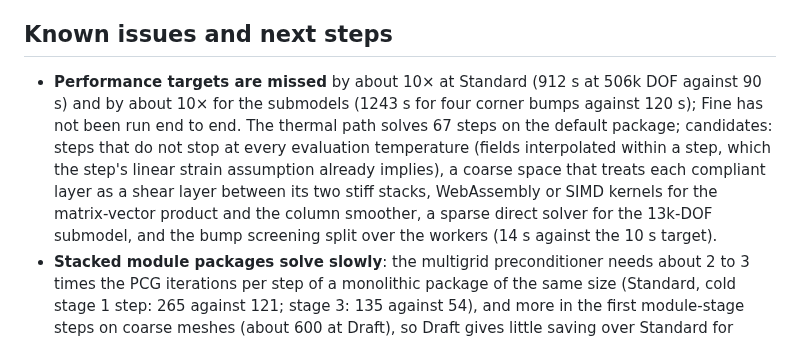
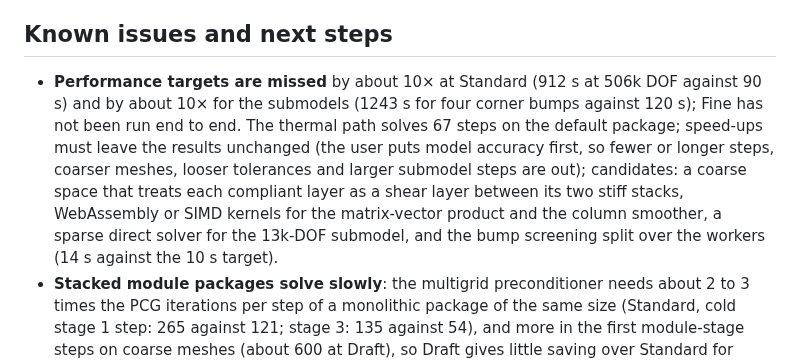
Before and after one commit to ProtonNeutronElectron69/Packaging-TM-modeling-tool, a Markdown page: README.md, the part around the change. Rendered like a GitHub page.

```diff
--- a/README.md
+++ b/README.md
@@ -403,7 +403,7 @@ Each is also listed in the in-app "Assumptions and limitations" panel.
 
 ## Known issues and next steps
 
-- **Performance targets are missed** by about 10× at Standard (912 s at 506k DOF against 90 s) and by about 10× for the submodels (1243 s for four corner bumps against 120 s); Fine has not been run end to end. The thermal path solves 67 steps on the default package; candidates: steps that do not stop at every evaluation temperature (fields interpolated within a step, which the step's linear strain assumption already implies), a coarse space that treats each compliant layer as a shear layer between its two stiff stacks, WebAssembly or SIMD kernels for the matrix-vector product and the column smoother, a sparse direct solver for the 13k-DOF submodel, and the bump screening split over the workers (14 s against the 10 s target).
+- **Performance targets are missed** by about 10× at Standard (912 s at 506k DOF against 90 s) and by about 10× for the submodels (1243 s for four corner bumps against 120 s); Fine has not been run end to end. The thermal path solves 67 steps on the default package; speed-ups must leave the results unchanged (the user puts model accuracy first, so fewer or longer steps, coarser meshes, looser tolerances and larger submodel steps are out); candidates: a coarse space that treats each compliant layer as a shear layer between its two stiff stacks, WebAssembly or SIMD kernels for the matrix-vector product and the column smoother, a sparse direct solver for the 13k-DOF submodel, and the bump screening split over the workers (14 s against the 10 s target).
 - **Stacked module packages solve slowly**: the multigrid preconditioner needs about 2 to 3 times the PCG iterations per step of a monolithic package of the same size (Standard, cold stage 1 step: 265 against 121; stage 3: 135 against 54), and more in the first module-stage steps on coarse meshes (about 600 at Draft), so Draft gives little saving over Standard for them. The run panel estimate scales by 2.4 for module packages. Tried without gain: a compliant split at the DDI layer (`COMPLIANT_PARTS`), the mold as compliant, more smoothing sweeps, fewer shell levels. A coarse space that represents the base and the chiplet layer as two plates coupled through the DDI shear layer is the likely fix (see the run-time item below).
 - **Stacked module results**: DDI microbump screening drives each joint from the homogenized DDI gap like the flip chip screening (the solder cap strain from a series column, not a resolved joint), on at most 5000 microbumps per chiplet; there are no microbump submodels, and flip chip submodels need a Si base at least 50 µm thick (not under RDL interposers). Sensitivity inputs do not include the module parameters yet, and a Draft sensitivity run of a module package takes hours at the current solver speed.
 - **Fine preset** full analysis has not been timed; V10 covers its accuracy against Standard. With the 850k cap (h_min 0.138 mm) the lidded default has 1.18M DOF, which needs the desktop app (several GB per worker).
```
Also changed, not shown: CLAUDE.md (+3 -2 lines).
